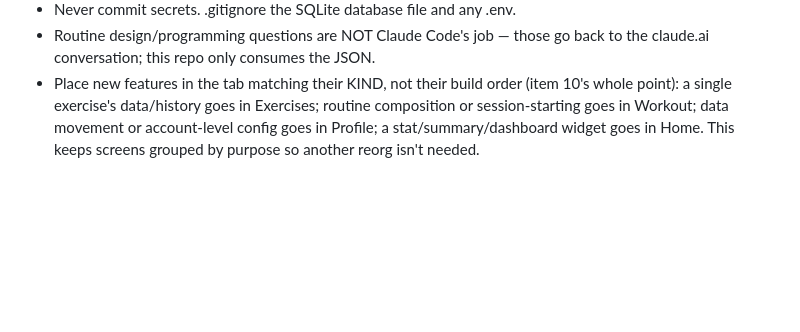
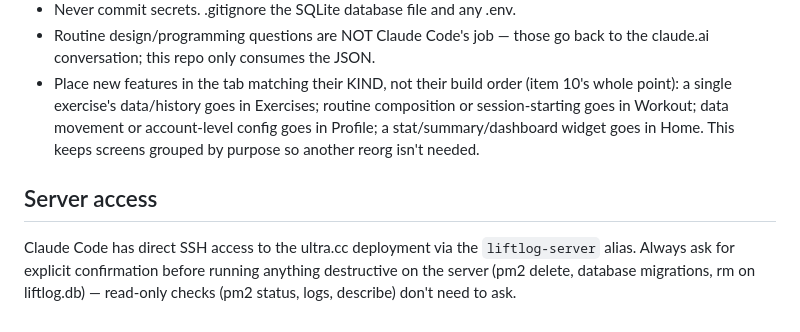
Before and after one commit to mikeleejones/liftlog, a Markdown page: CLAUDE.md, the part around the change. GitHub-like rendering; blank space fills up the shorter version.

Commit message:
Document ultra.cc SSH server access in CLAUDE.md
Note the liftlog-server SSH alias and the guardrail to confirm before
destructive server operations (pm2 delete, migrations, rm on liftlog.db).

Co-Authored-By: Claude Opus 4.8 <noreply@anthropic.com>

```diff
--- a/CLAUDE.md
+++ b/CLAUDE.md
@@ -149,3 +149,9 @@ signed off. Do not build ahead "while you're in there."
   routine composition or session-starting goes in Workout; data movement or
   account-level config goes in Profile; a stat/summary/dashboard widget goes in
   Home. This keeps screens grouped by purpose so another reorg isn't needed.
+
+## Server access
+Claude Code has direct SSH access to the ultra.cc deployment via the
+`liftlog-server` alias. Always ask for explicit confirmation before running
+anything destructive on the server (pm2 delete, database migrations, rm on
+liftlog.db) — read-only checks (pm2 status, logs, describe) don't need to ask.
```
